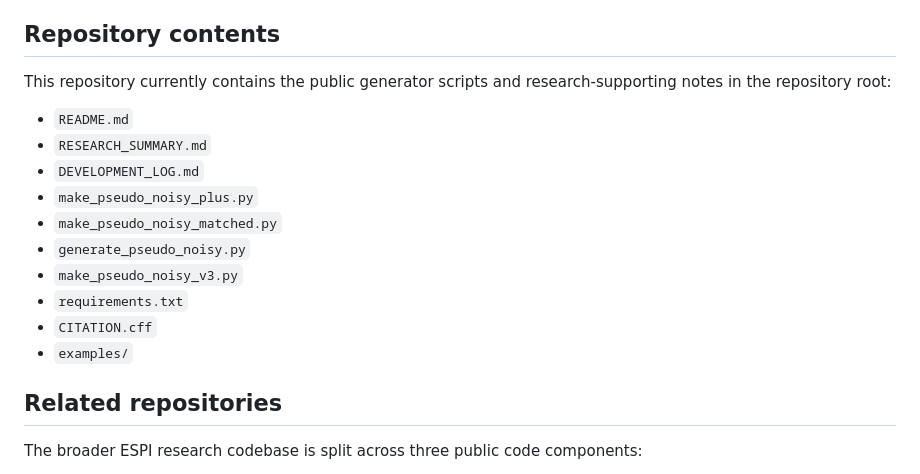
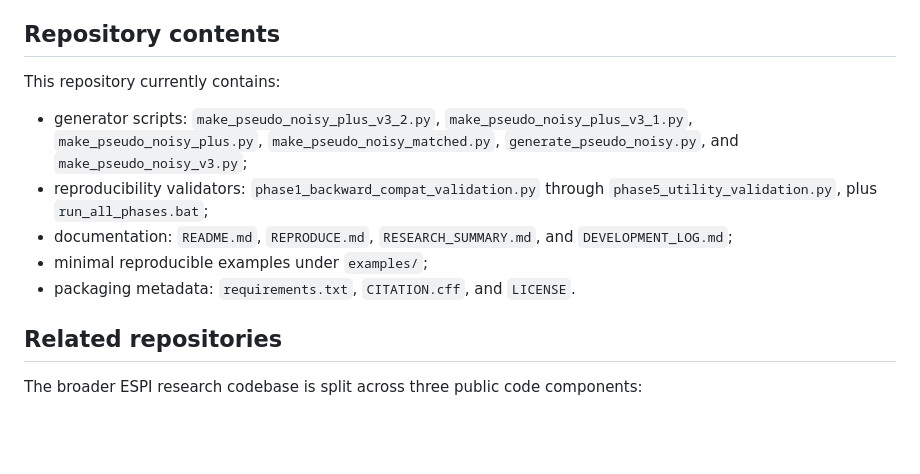
Before and after one commit to GeorgeSpy/ESPI-pseydonoisy-generator, a Markdown page: README.md, the part around the change. Rendered like a GitHub page; blank space fills up the shorter version.

Commit message:
Align README repository contents list

```diff
--- a/README.md
+++ b/README.md
@@ -91,18 +91,21 @@ The scientific interpretation is **regime-dependent**, not generator-only:
 
 ## Repository contents
 
-This repository currently contains the public generator scripts and research-supporting notes in the repository root:
+This repository currently contains:
 
-- `README.md`
-- `RESEARCH_SUMMARY.md`
-- `DEVELOPMENT_LOG.md`
-- `make_pseudo_noisy_plus.py`
-- `make_pseudo_noisy_matched.py`
-- `generate_pseudo_noisy.py`
-- `make_pseudo_noisy_v3.py`
-- `requirements.txt`
-- `CITATION.cff`
-- `examples/`
+- generator scripts:
+  `make_pseudo_noisy_plus_v3_2.py`, `make_pseudo_noisy_plus_v3_1.py`,
+  `make_pseudo_noisy_plus.py`, `make_pseudo_noisy_matched.py`,
+  `generate_pseudo_noisy.py`, and `make_pseudo_noisy_v3.py`;
+- reproducibility validators:
+  `phase1_backward_compat_validation.py` through
+  `phase5_utility_validation.py`, plus `run_all_phases.bat`;
+- documentation:
+  `README.md`, `REPRODUCE.md`, `RESEARCH_SUMMARY.md`, and
+  `DEVELOPMENT_LOG.md`;
+- minimal reproducible examples under `examples/`;
+- packaging metadata:
+  `requirements.txt`, `CITATION.cff`, and `LICENSE`.
 
 ## Related repositories
 
```
